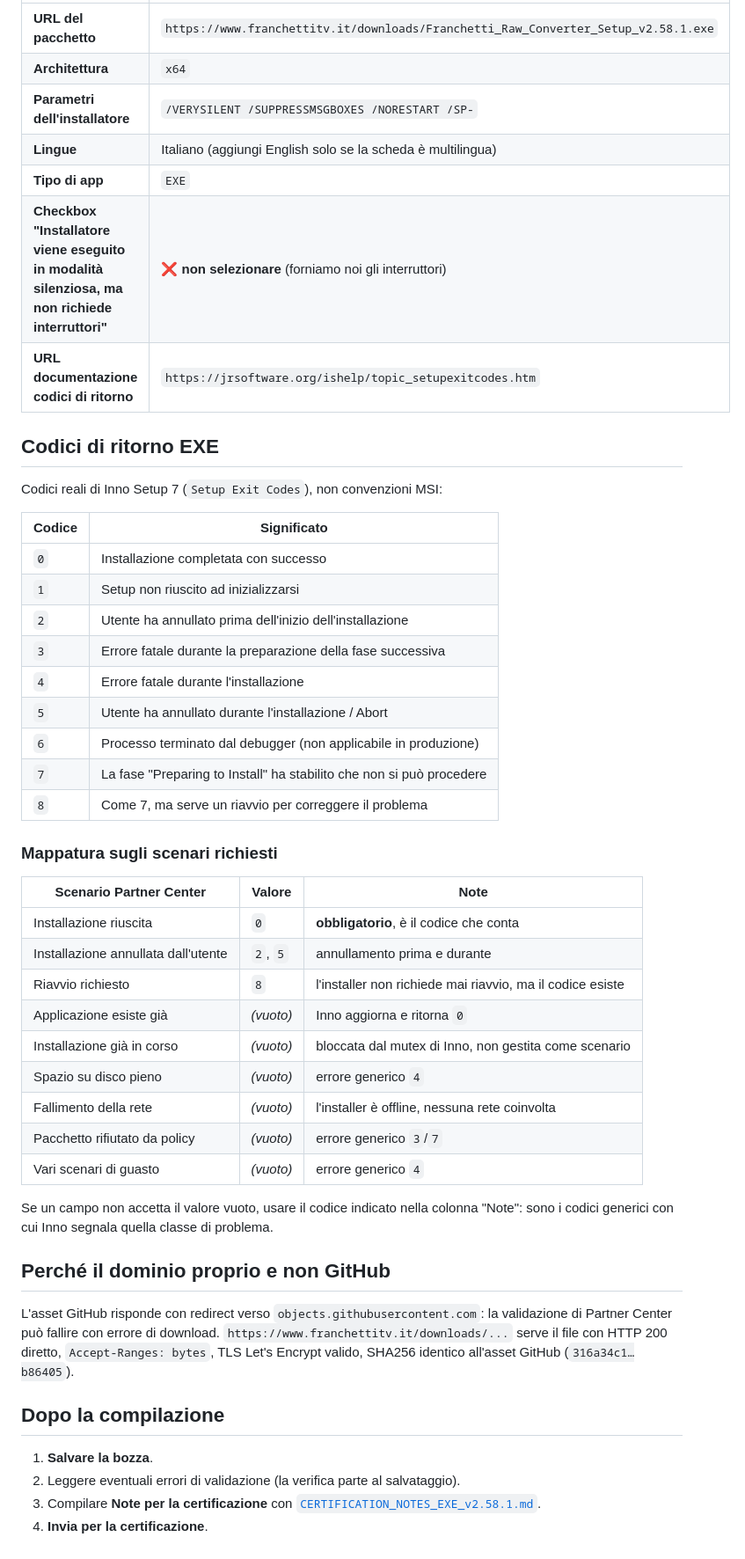
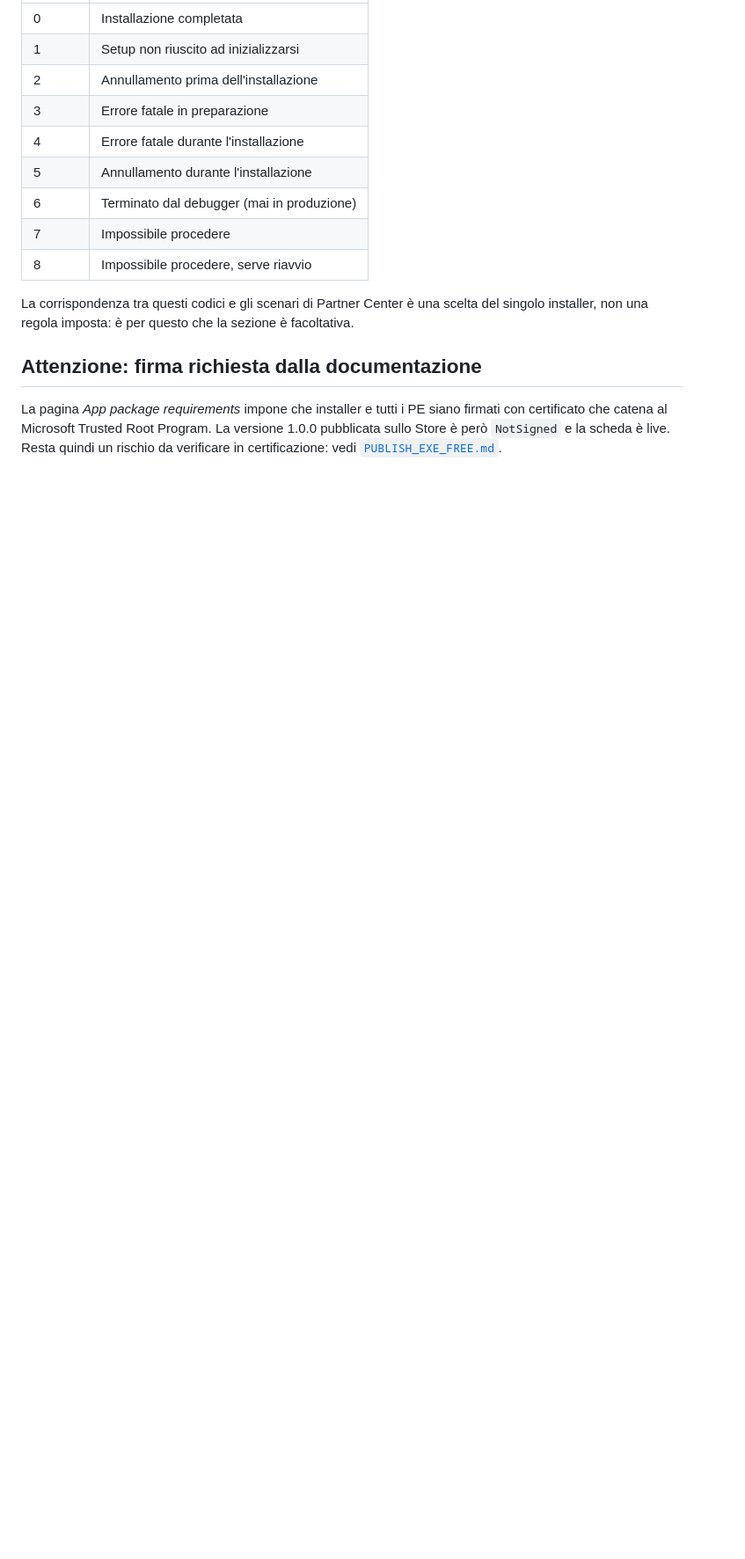
Before and after one commit to FranchettiBiagio/raw-converter-pro, a Markdown page: store_assets/PARTNER_CENTER_PACKAGE_FIELDS.md, the part around one of its changes. Shown at 88% size. Drawn GitHub-style; blank space fills up the shorter version.

Commit message:
Correct Partner Center fields: installer handling optional, no Win32 version field, edit existing package

```diff
--- a/store_assets/PARTNER_CENTER_PACKAGE_FIELDS.md
+++ b/store_assets/PARTNER_CENTER_PACKAGE_FIELDS.md
@@ -12,57 +70,22 @@ cambiando solo URL e versione.
 |---|---|
-| **URL del pacchetto** | `https://www.franchettitv.it/downloads/Franchetti_Raw_Converter_Setup_v2.58.1.exe` |
-| **Architettura** | `x64` |
-| **Parametri dell'installatore** | `/VERYSILENT /SUPPRESSMSGBOXES /NORESTART /SP-` |
-| **Lingue** | Italiano (aggiungi English solo se la scheda è multilingua) |
-| **Tipo di app** | `EXE` |
-| **Checkbox "Installatore viene eseguito in modalità silenziosa, ma non richiede interruttori"** | ❌ **non selezionare** (forniamo noi gli interruttori) |
-| **URL documentazione codici di ritorno** | `https://jrsoftware.org/ishelp/topic_setupexitcodes.htm` |
+| 0 | Installazione completata |
+| 1 | Setup non riuscito ad inizializzarsi |
+| 2 | Annullamento prima dell'installazione |
+| 3 | Errore fatale in preparazione |
+| 4 | Errore fatale durante l'installazione |
+| 5 | Annullamento durante l'installazione |
+| 6 | Terminato dal debugger (mai in produzione) |
+| 7 | Impossibile procedere |
+| 8 | Impossibile procedere, serve riavvio |
 
-## Codici di ritorno EXE
+La corrispondenza tra questi codici e gli scenari di Partner Center è una
+scelta del singolo installer, non una regola imposta: è per questo che la
+sezione è facoltativa.
 
-Codici reali di Inno Setup 7 (`Setup Exit Codes`), non convenzioni MSI:
+## Attenzione: firma richiesta dalla documentazione
 
-| Codice | Significato |
-|---|---|
-| `0` | Installazione completata con successo |
-| `1` | Setup non riuscito ad inizializzarsi |
-| `2` | Utente ha annullato prima dell'inizio dell'installazione |
-| `3` | Errore fatale durante la preparazione della fase successiva |
-| `4` | Errore fatale durante l'installazione |
-| `5` | Utente ha annullato durante l'installazione / Abort |
-| `6` | Processo terminato dal debugger (non applicabile in produzione) |
-| `7` | La fase "Preparing to Install" ha stabilito che non si può procedere |
-| `8` | Come 7, ma serve un riavvio per correggere il problema |
-
-### Mappatura sugli scenari richiesti
-
-| Scenario Partner Center | Valore | Note |
-|---|---|---|
-| Installazione riuscita | `0` | **obbligatorio**, è il codice che conta |
-| Installazione annullata dall'utente | `2`, `5` | annullamento prima e durante |
-| Riavvio richiesto | `8` | l'installer non richiede mai riavvio, ma il codice esiste |
-| Applicazione esiste già | *(vuoto)* | Inno aggiorna e ritorna `0` |
-| Installazione già in corso | *(vuoto)* | bloccata dal mutex di Inno, non gestita come scenario |
-| Spazio su disco pieno | *(vuoto)* | errore generico `4` |
-| Fallimento della rete | *(vuoto)* | l'installer è offline, nessuna rete coinvolta |
-| Pacchetto rifiutato da policy | *(vuoto)* | errore generico `3`/`7` |
-| Vari scenari di guasto | *(vuoto)* | errore generico `4` |
-
-Se un campo non accetta il valore vuoto, usare il codice indicato nella colonna
-"Note": sono i codici generici con cui Inno segnala quella classe di problema.
-
-## Perché il dominio proprio e non GitHub
-
-L'asset GitHub risponde con redirect verso `objects.githubusercontent.com`:
-la validazione di Partner Center può fallire con errore di download.
-`https://www.franchettitv.it/downloads/...` serve il file con HTTP 200 diretto,
-`Accept-Ranges: bytes`, TLS Let's Encrypt valido, SHA256 identico all'asset
-GitHub (`316a34c1…b86405`).
-
-## Dopo la compilazione
-
-1. **Salvare la bozza**.
-2. Leggere eventuali errori di validazione (la verifica parte al salvataggio).
-3. Compilare **Note per la certificazione** con
-   [`CERTIFICATION_NOTES_EXE_v2.58.1.md`](CERTIFICATION_NOTES_EXE_v2.58.1.md).
-4. **Invia per la certificazione**.
+La pagina *App package requirements* impone che installer e tutti i PE siano
+firmati con certificato che catena al Microsoft Trusted Root Program. La
+versione 1.0.0 pubblicata sullo Store è però `NotSigned` e la scheda è live.
+Resta quindi un rischio da verificare in certificazione: vedi
+[`PUBLISH_EXE_FREE.md`](PUBLISH_EXE_FREE.md).
```
Also changed, not shown: other parts of store_assets/PARTNER_CENTER_PACKAGE_FIELDS.md (+65 -7 lines), store_assets/PUBLISH_EXE_FREE.md (+7 -1 lines).
